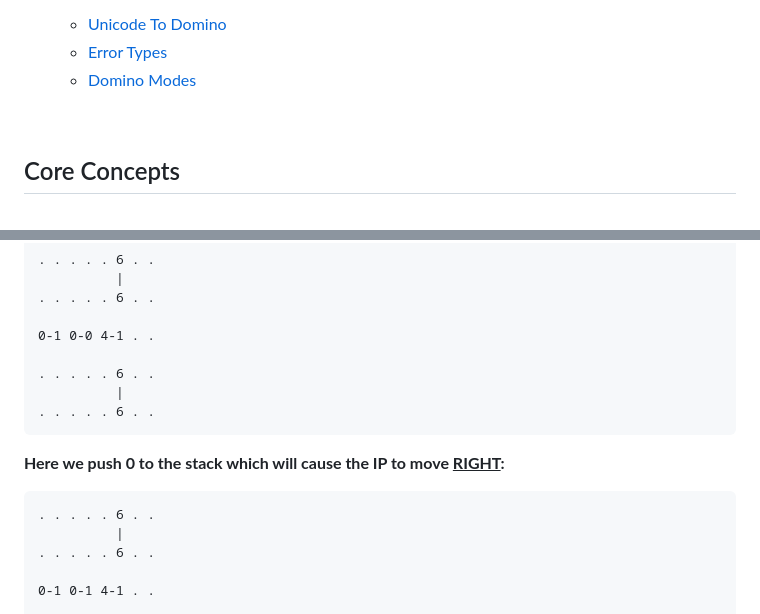
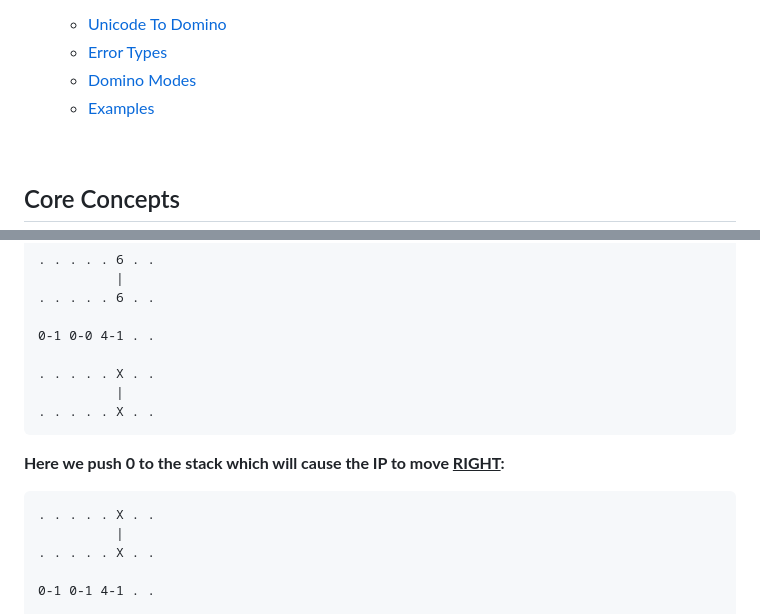
Before and after one commit to andreas-schoch/dominoscript, a Markdown page: readme.md, 2 parts joined by grey strips. GitHub-like rendering.

```diff
--- a/readme.md
+++ b/readme.md
@@ -60,6 +60,8 @@ This repository contains the reference implementation written in TypeScript as w
   - [Unicode To Domino](#unicode-to-domino-lookup-table)
   - [Error Types](#error-types)
   - [Domino Modes](#domino-modes)
+  - [Examples](#examples)
+
 
 <br>
 
@@ -1037,17 +1063,17 @@ Like an IF-ELSE statement. It pops the top of the stack as a condition:
 
 <span style="color:yellow;">0-1 0-0 4-1</span> . .
 
-. . . . . 6 . .
+. . . . . X . .
           |
-. . . . . 6 . .
+. . . . . X . .
 </pre>
 
 **Here we push 0 to the stack which will cause the IP to move <ins>RIGHT</ins>:**
 
 <pre class="ds i">
-. . . . . 6 . .
+. . . . . X . .
           |
-. . . . . 6 . .
+. . . . . X . .
 
 <span style="color:yellow;">0-1 0-1 4-1</span> . .
 
```
Also changed, not shown: other parts of readme.md (+56 -17 lines).
